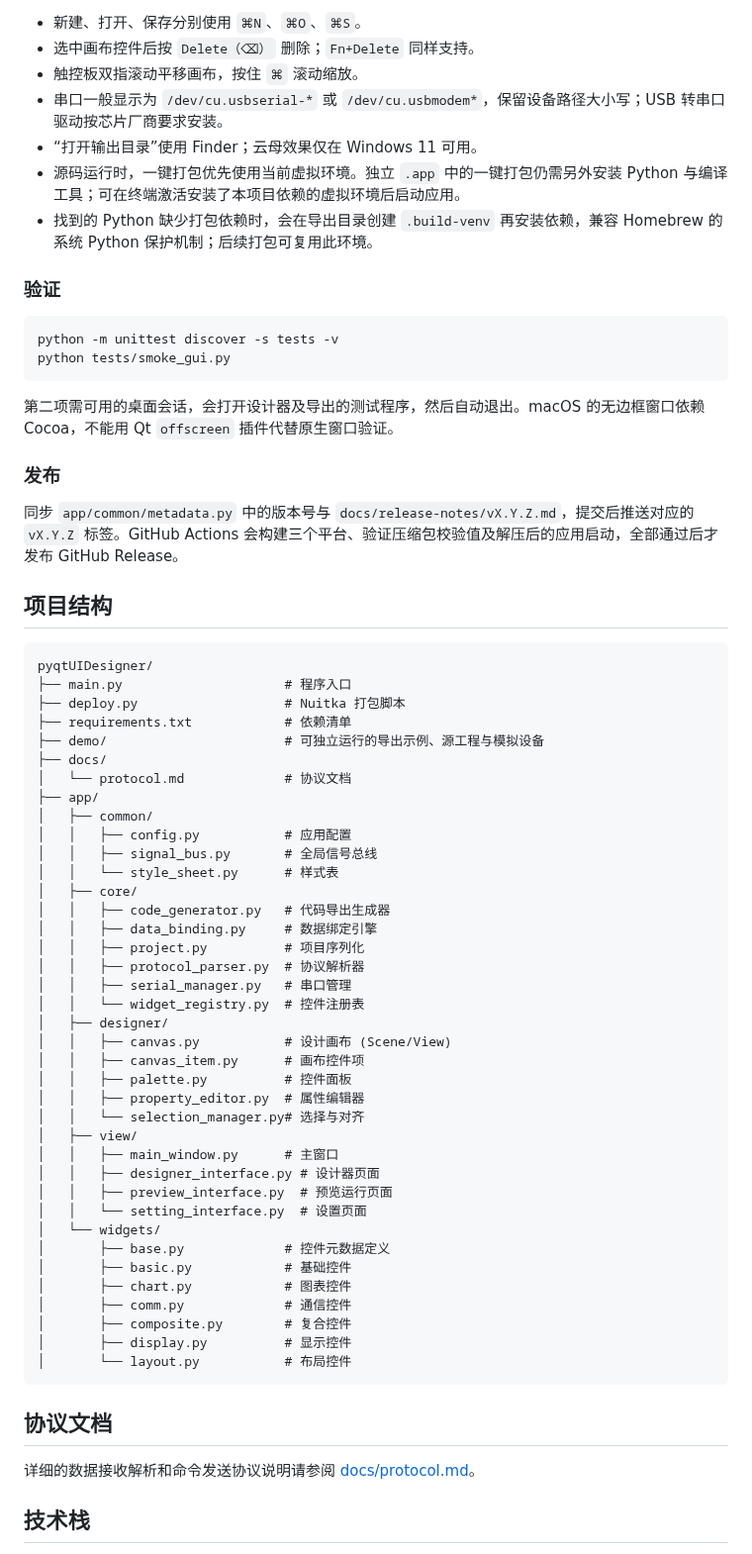
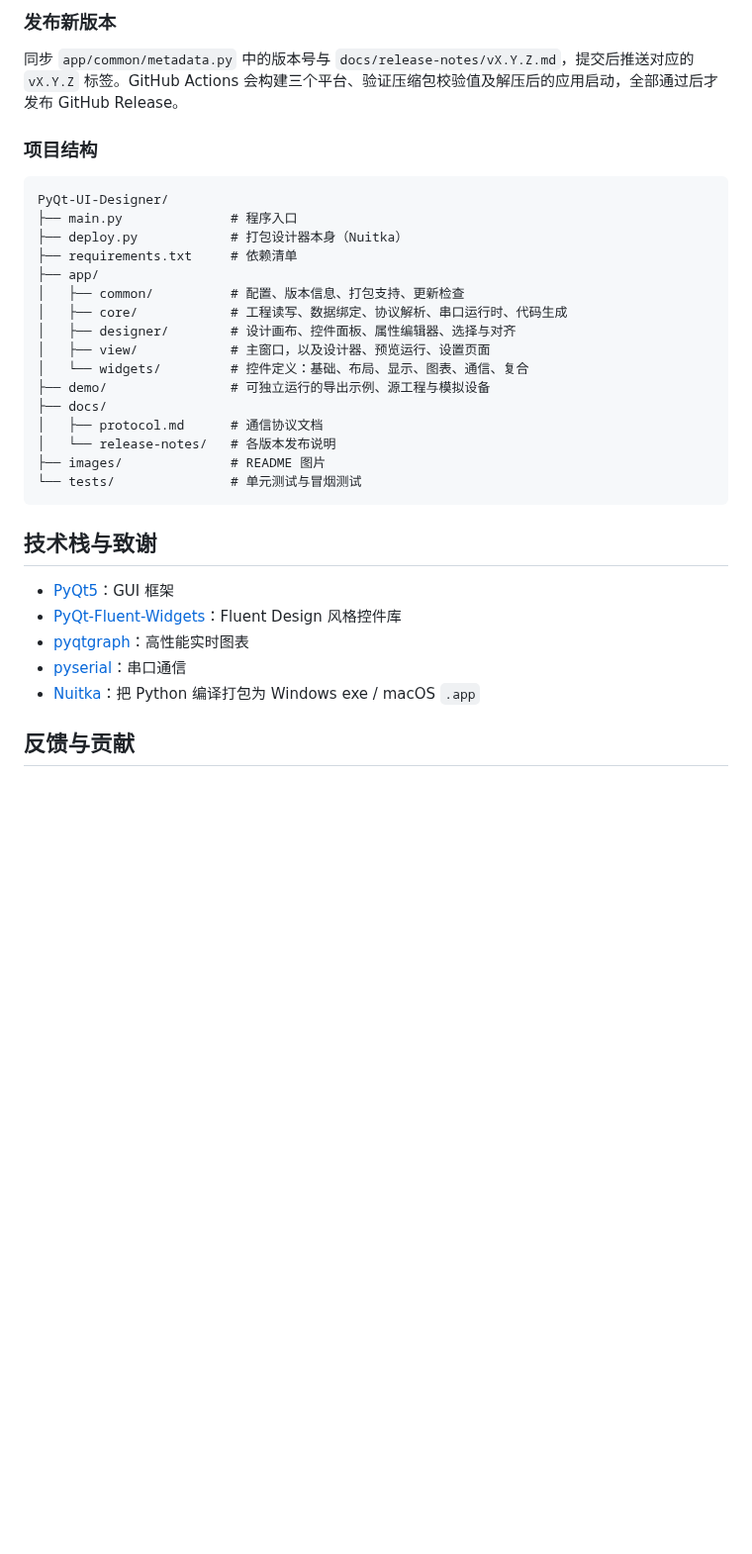
Before and after one commit to txp666/PyQt-UI-Designer, a Markdown page: README.md, the part around one of its changes. Shown at 99% size. Drawn GitHub-style; blank space fills up the shorter version.

````diff
--- a/README.md
+++ b/README.md
@@ -229,70 +265,35 @@ open "build/PyQt UI Designer.app"
-- 新建、打开、保存分别使用 `⌘N`、`⌘O`、`⌘S`。
-- 选中画布控件后按 `Delete（⌫）` 删除；`Fn+Delete` 同样支持。
-- 触控板双指滚动平移画布，按住 `⌘` 滚动缩放。
-- 串口一般显示为 `/dev/cu.usbserial-*` 或 `/dev/cu.usbmodem*`，保留设备路径大小写；USB 转串口驱动按芯片厂商要求安装。
-- “打开输出目录”使用 Finder；云母效果仅在 Windows 11 可用。
-- 源码运行时，一键打包优先使用当前虚拟环境。独立 `.app` 中的一键打包仍需另外安装 Python 与编译工具；可在终端激活安装了本项目依赖的虚拟环境后启动应用。
-- 找到的 Python 缺少打包依赖时，会在导出目录创建 `.build-venv` 再安装依赖，兼容 Homebrew 的系统 Python 保护机制；后续打包可复用此环境。
-
-### 验证
-
-```bash
-python -m unittest discover -s tests -v
-python tests/smoke_gui.py
-```
-
-第二项需可用的桌面会话，会打开设计器及导出的测试程序，然后自动退出。macOS 的无边框窗口依赖 Cocoa，不能用 Qt `offscreen` 插件代替原生窗口验证。
-
-### 发布
+### 发布新版本
 
 同步 `app/common/metadata.py` 中的版本号与 `docs/release-notes/vX.Y.Z.md`，提交后推送对应的 `vX.Y.Z` 标签。GitHub Actions 会构建三个平台、验证压缩包校验值及解压后的应用启动，全部通过后才发布 GitHub Release。
 
-## 项目结构
+### 项目结构
 
 ```
-pyqtUIDesigner/
-├── main.py                     # 程序入口
-├── deploy.py                   # Nuitka 打包脚本
-├── requirements.txt            # 依赖清单
-├── demo/                       # 可独立运行的导出示例、源工程与模拟设备
+PyQt-UI-Designer/
+├── main.py              # 程序入口
+├── deploy.py            # 打包设计器本身（Nuitka）
+├── requirements.txt     # 依赖清单
+├── app/
+│   ├── common/          # 配置、版本信息、打包支持、更新检查
+│   ├── core/            # 工程读写、数据绑定、协议解析、串口运行时、代码生成
+│   ├── designer/        # 设计画布、控件面板、属性编辑器、选择与对齐
+│   ├── view/            # 主窗口，以及设计器、预览运行、设置页面
+│   └── widgets/         # 控件定义：基础、布局、显示、图表、通信、复合
+├── demo/                # 可独立运行的导出示例、源工程与模拟设备
 ├── docs/
-│   └── protocol.md             # 协议文档
-├── app/
-│   ├── common/
-│   │   ├── config.py           # 应用配置
-│   │   ├── signal_bus.py       # 全局信号总线
-│   │   └── style_sheet.py      # 样式表
-│   ├── core/
-│   │   ├── code_generator.py   # 代码导出生成器
-│   │   ├── data_binding.py     # 数据绑定引擎
-│   │   ├── project.py          # 项目序列化
-│   │   ├── protocol_parser.py  # 协议解析器
-│   │   ├── serial_manager.py   # 串口管理
-│   │   └── widget_registry.py  # 控件注册表
-│   ├── designer/
-│   │   ├── canvas.py           # 设计画布 (Scene/View)
-│   │   ├── canvas_item.py      # 画布控件项
-│   │   ├── palette.py          # 控件面板
-│   │   ├── property_editor.py  # 属性编辑器
-│   │   └── selection_manager.py# 选择与对齐
-│   ├── view/
-│   │   ├── main_window.py      # 主窗口
-│   │   ├── designer_interface.py # 设计器页面
-│   │   ├── preview_interface.py  # 预览运行页面
-│   │   └── setting_interface.py  # 设置页面
-│   └── widgets/
-│       ├── base.py             # 控件元数据定义
-│       ├── basic.py            # 基础控件
-│       ├── chart.py            # 图表控件
-│       ├── comm.py             # 通信控件
-│       ├── composite.py        # 复合控件
-│       ├── display.py          # 显示控件
-│       └── layout.py           # 布局控件
+│   ├── protocol.md      # 通信协议文档
+│   └── release-notes/   # 各版本发布说明
+├── images/              # README 图片
+└── tests/               # 单元测试与冒烟测试
 ```
 
-## 协议文档
+## 技术栈与致谢
 
-详细的数据接收解析和命令发送协议说明请参阅 [docs/protocol.md](docs/protocol.md)。
+- [PyQt5](https://www.riverbankcomputing.com/software/pyqt/)：GUI 框架
+- [PyQt-Fluent-Widgets](https://github.com/zhiyiYo/PyQt-Fluent-Widgets)：Fluent Design 风格控件库
+- [pyqtgraph](https://github.com/pyqtgraph/pyqtgraph)：高性能实时图表
+- [pyserial](https://github.com/pyserial/pyserial)：串口通信
+- [Nuitka](https://nuitka.net/)：把 Python 编译打包为 Windows exe / macOS `.app`
 
-## 技术栈
+## 反馈与贡献
 
````
Also changed, not shown: other parts of README.md (+186 -165 lines), images/video-cover.jpg (added).
